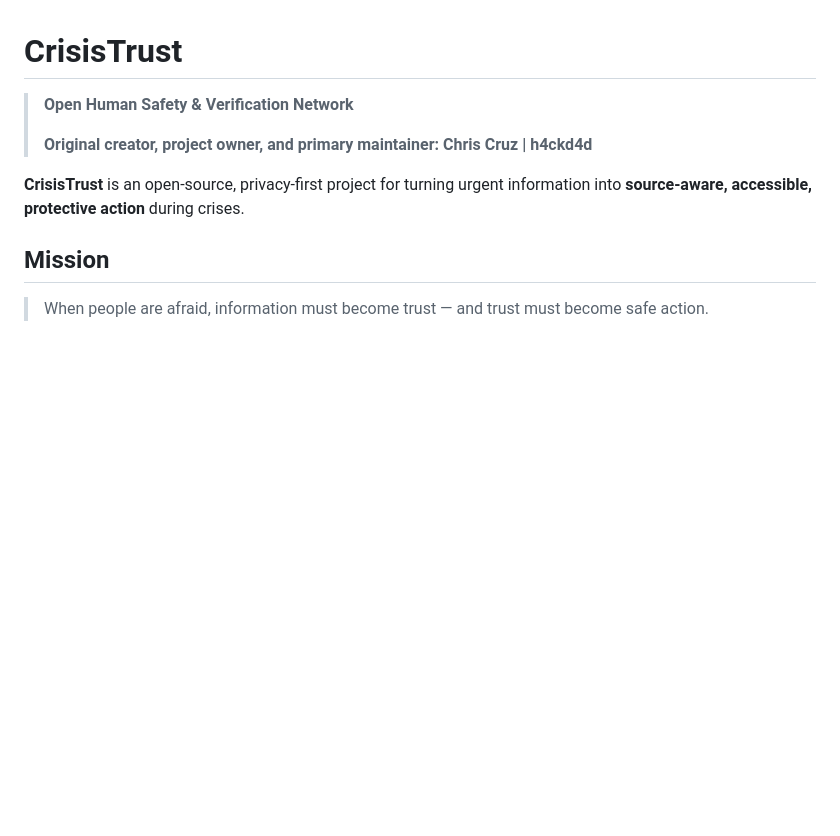
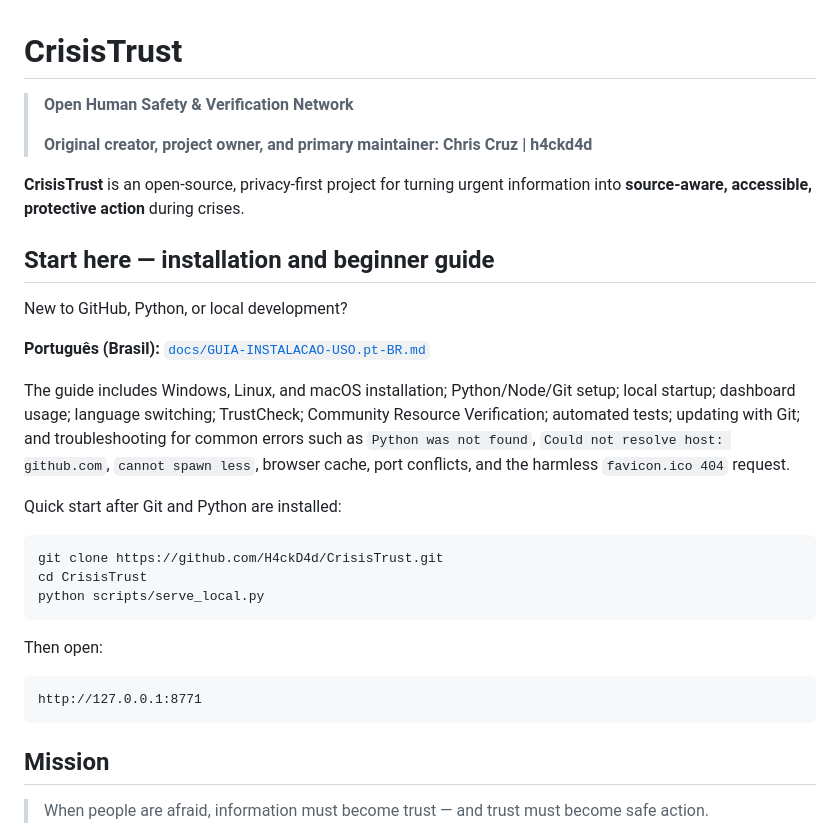
Before and after one commit to H4ckD4d/CrisisTrust, a Markdown page: README.md, the part around the change. Drawn GitHub-style; blank space fills up the shorter version.

Commit message:
docs: link beginner setup guide from README

````diff
--- a/README.md
+++ b/README.md
@@ -5,6 +5,28 @@
 > **Original creator, project owner, and primary maintainer: Chris Cruz | h4ckd4d**
 
 **CrisisTrust** is an open-source, privacy-first project for turning urgent information into **source-aware, accessible, protective action** during crises.
+
+## Start here — installation and beginner guide
+
+New to GitHub, Python, or local development?
+
+**Português (Brasil):** [`docs/GUIA-INSTALACAO-USO.pt-BR.md`](docs/GUIA-INSTALACAO-USO.pt-BR.md)
+
+The guide includes Windows, Linux, and macOS installation; Python/Node/Git setup; local startup; dashboard usage; language switching; TrustCheck; Community Resource Verification; automated tests; updating with Git; and troubleshooting for common errors such as `Python was not found`, `Could not resolve host: github.com`, `cannot spawn less`, browser cache, port conflicts, and the harmless `favicon.ico 404` request.
+
+Quick start after Git and Python are installed:
+
+```bash
+git clone https://github.com/H4ckD4d/CrisisTrust.git
+cd CrisisTrust
+python scripts/serve_local.py
+```
+
+Then open:
+
+```text
+http://127.0.0.1:8771
+```
 
 ## Mission
 
````
